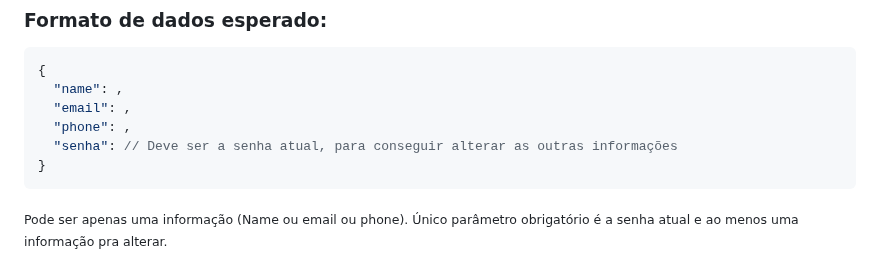
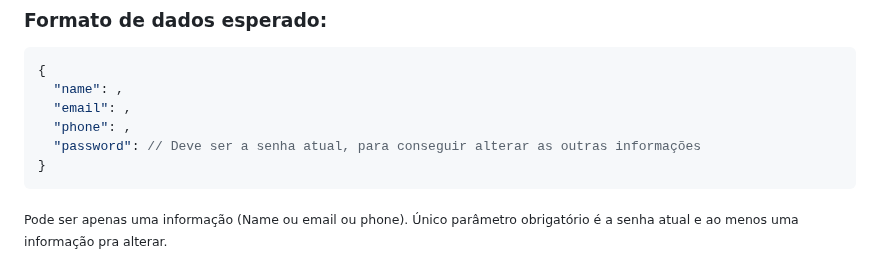
Before and after one commit to Pedro-R1beiro/sistema_barbearia, a Markdown page: README.md, the part around the change. GitHub-like rendering.

````diff
--- a/README.md
+++ b/README.md
@@ -133,7 +133,7 @@ PATCH /backend/client/chageInfo
   "name": ,
   "email": ,
   "phone": ,
-  "senha": // Deve ser a senha atual, para conseguir alterar as outras informações
+  "password": // Deve ser a senha atual, para conseguir alterar as outras informações
 }
 ```
 <sub>Pode ser apenas uma informação (Name ou email ou phone). Único parâmetro obrigatório é a senha atual e ao menos uma informação pra alterar.</sub>
````
